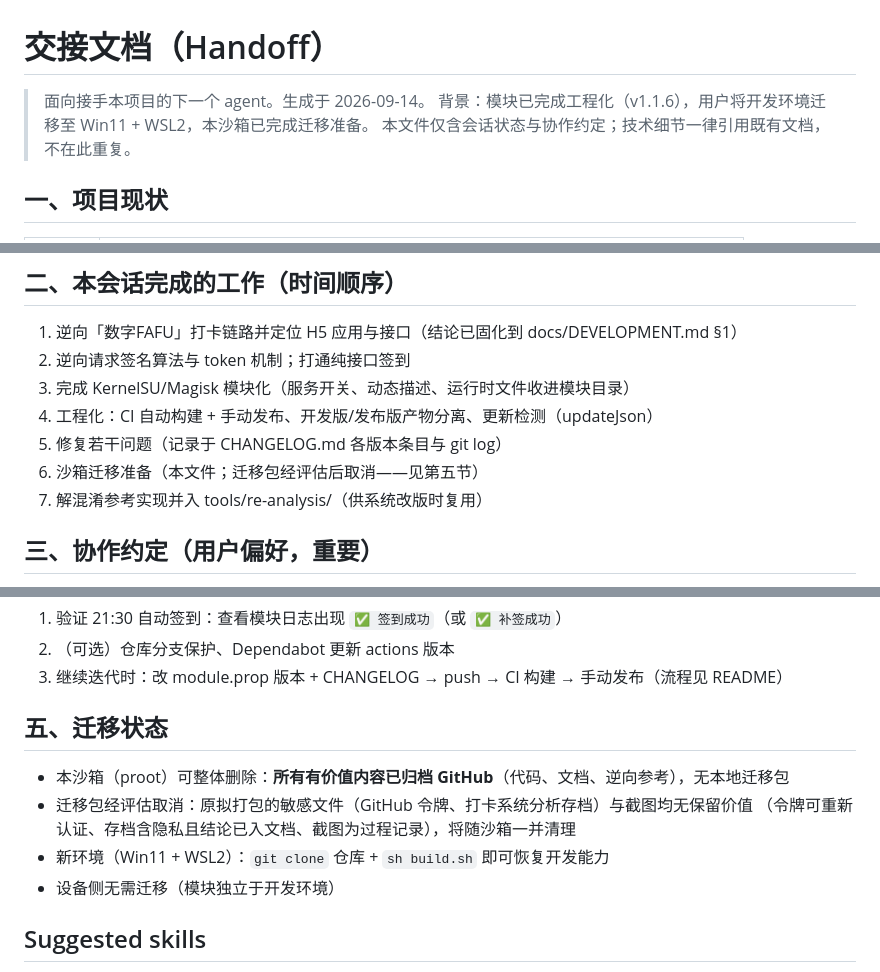
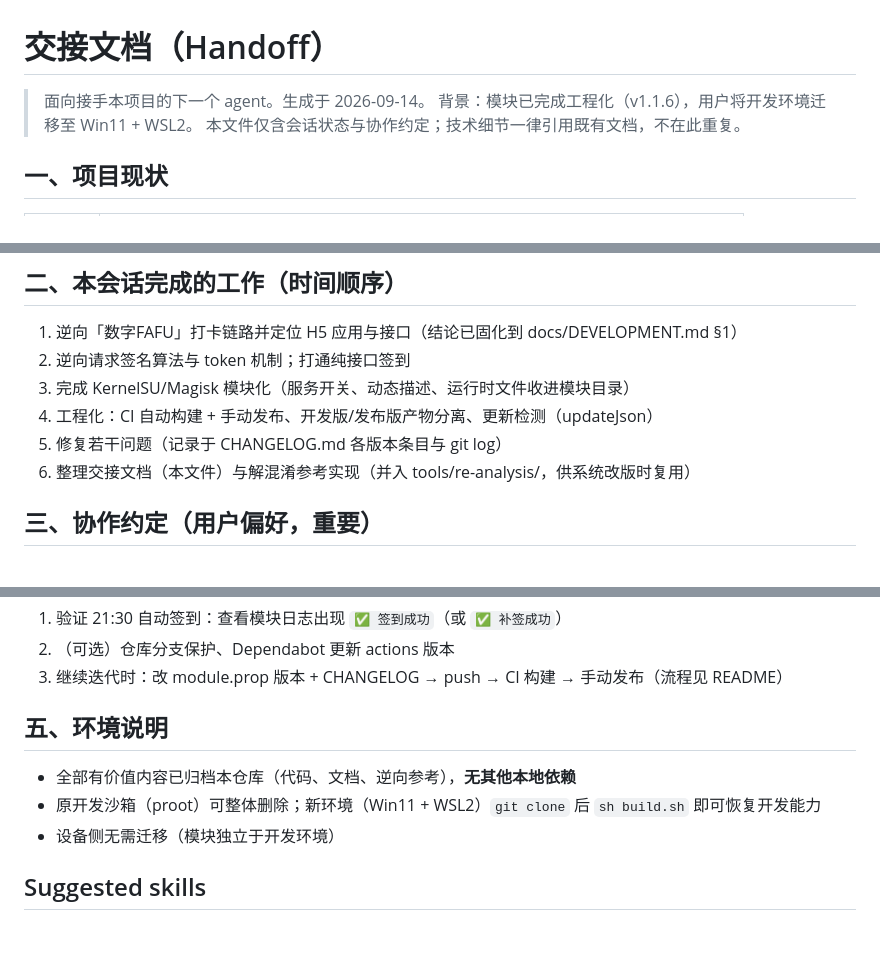
Before and after one commit to Bonger34/fafu-checkin, a Markdown page: docs/HANDOFF.md, 3 parts joined by grey strips. Rendered like a GitHub page; blank space fills up the shorter version.

Commit message:
docs: 交接文档去除迁移包相关表述
- 迁移包已取消，不再在文档中提及不存在的产物
- 第五节改为「环境说明」：直接陈述现状（内容已全部归档、沙箱可删、新环境 clone 即用）

```diff
--- a/docs/HANDOFF.md
+++ b/docs/HANDOFF.md
@@ -1,7 +1,7 @@
 # 交接文档（Handoff）
 
 > 面向接手本项目的下一个 agent。生成于 2026-09-14。
-> 背景：模块已完成工程化（v1.1.6），用户将开发环境迁移至 Win11 + WSL2，本沙箱已完成迁移准备。
+> 背景：模块已完成工程化（v1.1.6），用户将开发环境迁移至 Win11 + WSL2。
 > 本文件仅含会话状态与协作约定；技术细节一律引用既有文档，不在此重复。
 
 ## 一、项目现状
@@ -21,8 +21,7 @@
 3. 完成 KernelSU/Magisk 模块化（服务开关、动态描述、运行时文件收进模块目录）
 4. 工程化：CI 自动构建 + 手动发布、开发版/发布版产物分离、更新检测（updateJson）
 5. 修复若干问题（记录于 CHANGELOG.md 各版本条目与 git log）
-6. 沙箱迁移准备（本文件；迁移包经评估后取消——见第五节）
-7. 解混淆参考实现并入 tools/re-analysis/（供系统改版时复用）
+6. 整理交接文档（本文件）与解混淆参考实现（并入 tools/re-analysis/，供系统改版时复用）
 
 ## 三、协作约定（用户偏好，重要）
 
@@ -38,12 +37,11 @@
 2. （可选）仓库分支保护、Dependabot 更新 actions 版本
 3. 继续迭代时：改 module.prop 版本 + CHANGELOG → push → CI 构建 → 手动发布（流程见 README）
 
-## 五、迁移状态
+## 五、环境说明
 
-- 本沙箱（proot）可整体删除：**所有有价值内容已归档 GitHub**（代码、文档、逆向参考），无本地迁移包
-- 迁移包经评估取消：原拟打包的敏感文件（GitHub 令牌、打卡系统分析存档）与截图均无保留价值
-  （令牌可重新认证、存档含隐私且结论已入文档、截图为过程记录），将随沙箱一并清理
-- 新环境（Win11 + WSL2）：`git clone` 仓库 + `sh build.sh` 即可恢复开发能力
+- 全部有价值内容已归档本仓库（代码、文档、逆向参考），**无其他本地依赖**
+- 原开发沙箱（proot）可整体删除；新环境（Win11 + WSL2）`git clone` 后
+  `sh build.sh` 即可恢复开发能力
 - 设备侧无需迁移（模块独立于开发环境）
 
 ## Suggested skills
```
